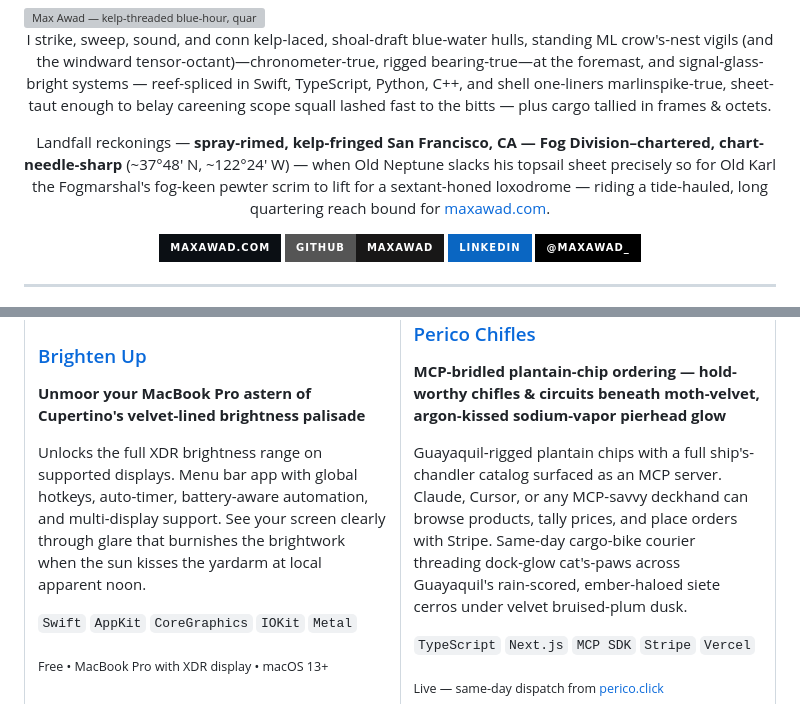
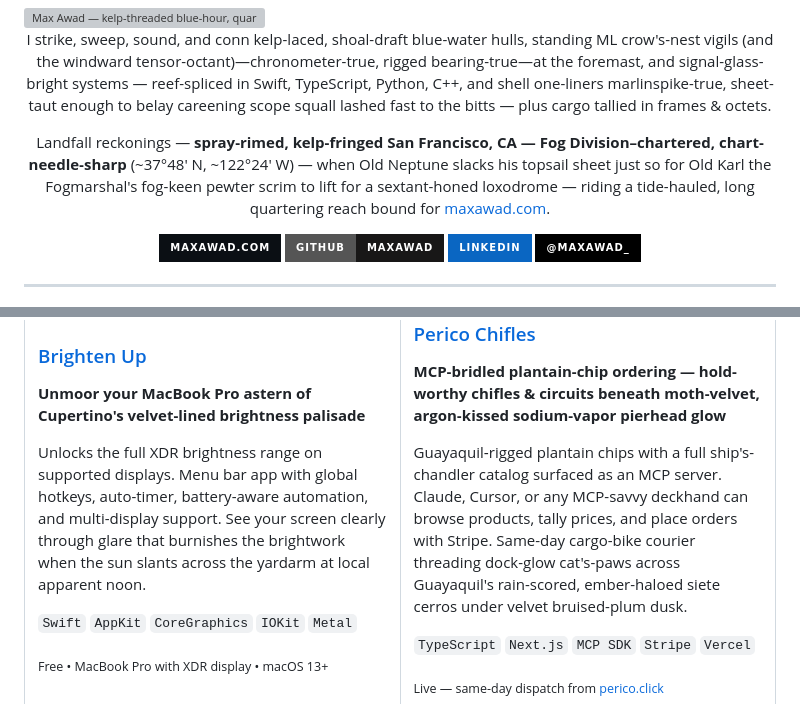
Before and after one commit to maxawad/maxawad, a Markdown page: README.md, 2 parts joined by grey strips. GitHub-like rendering; badges without logos; grey boxes are pictures that could not be loaded.

Commit message:
readme: Neptune slacks just so
Co-authored-by: Cursor <cursoragent@cursor.com>

```diff
--- a/README.md
+++ b/README.md
@@ -8,7 +8,7 @@
 
 I strike, sweep, sound, and conn kelp-laced, shoal-draft blue-water hulls, standing ML crow's-nest vigils (and the windward tensor-octant)—chronometer-true, rigged bearing-true—at the foremast, and signal-glass-bright systems — reef-spliced in Swift, TypeScript, Python, C++, and shell one-liners marlinspike-true, sheet-taut enough to belay careening scope squall lashed fast to the bitts — plus cargo tallied in frames & octets.
 
-Landfall reckonings — **spray-rimed, kelp-fringed San Francisco, CA — Fog Division–chartered, chart-needle‑sharp** (~37°48′ N, ~122°24′ W) — when Old Neptune slacks his topsail sheet precisely so for Old Karl the Fogmarshal's fog-keen pewter scrim to lift for a sextant-honed loxodrome — riding a tide-hauled, long quartering reach bound for [maxawad.com](https://maxawad.com).
+Landfall reckonings — **spray-rimed, kelp-fringed San Francisco, CA — Fog Division–chartered, chart-needle‑sharp** (~37°48′ N, ~122°24′ W) — when Old Neptune slacks his topsail sheet just so for Old Karl the Fogmarshal's fog-keen pewter scrim to lift for a sextant-honed loxodrome — riding a tide-hauled, long quartering reach bound for [maxawad.com](https://maxawad.com).
 
 [![Website](https://img.shields.io/badge/maxawad.com-0b0f14?style=for-the-badge&logo=safari&logoColor=white)](https://maxawad.com)
 [![GitHub](https://img.shields.io/badge/GitHub-maxawad-181717?style=for-the-badge&logo=github&logoColor=white)](https://github.com/maxawad)
@@ -105,7 +105,7 @@ Stock macOS Cmd+Tab only switches apps. WindowSwitch shows every window with liv
 
 **Unmoor your MacBook Pro astern of Cupertino's velvet-lined brightness palisade**
 
-Unlocks the full XDR brightness range on supported displays. Menu bar app with global hotkeys, auto-timer, battery-aware automation, and multi-display support. See your screen clearly through glare that burnishes the brightwork when the sun kisses the yardarm at local apparent noon.
+Unlocks the full XDR brightness range on supported displays. Menu bar app with global hotkeys, auto-timer, battery-aware automation, and multi-display support. See your screen clearly through glare that burnishes the brightwork when the sun slants across the yardarm at local apparent noon.
 
 `Swift` `AppKit` `CoreGraphics` `IOKit` `Metal`
 
```
